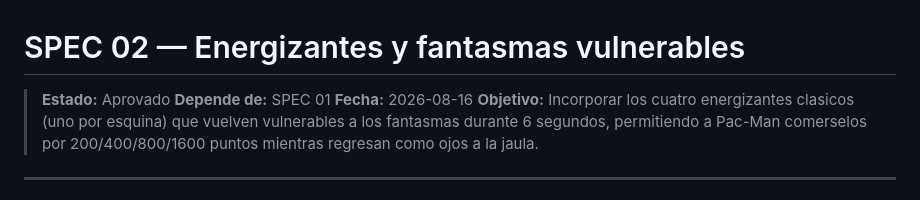
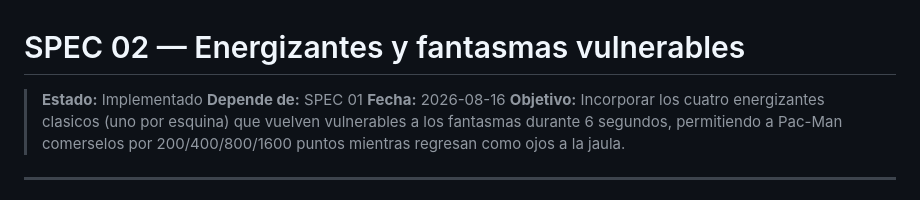
Before and after one commit to MisielAli/openpacman, a Markdown page: specs/02-energizantes-y-fantasmas-vulnerables.md, the part around the change. Rendered like a GitHub page.

Commit message:
implementado

```diff
--- a/specs/02-energizantes-y-fantasmas-vulnerables.md
+++ b/specs/02-energizantes-y-fantasmas-vulnerables.md
@@ -1,6 +1,6 @@
 # SPEC 02 — Energizantes y fantasmas vulnerables
 
-> **Estado:** Aprovado
+> **Estado:** Implementado
 > **Depende de:** SPEC 01
 > **Fecha:** 2026-08-16
 > **Objetivo:** Incorporar los cuatro energizantes clasicos (uno por esquina) que vuelven vulnerables a los fantasmas durante 6 segundos, permitiendo a Pac-Man comerselos por 200/400/800/1600 puntos mientras regresan como ojos a la jaula.
```
